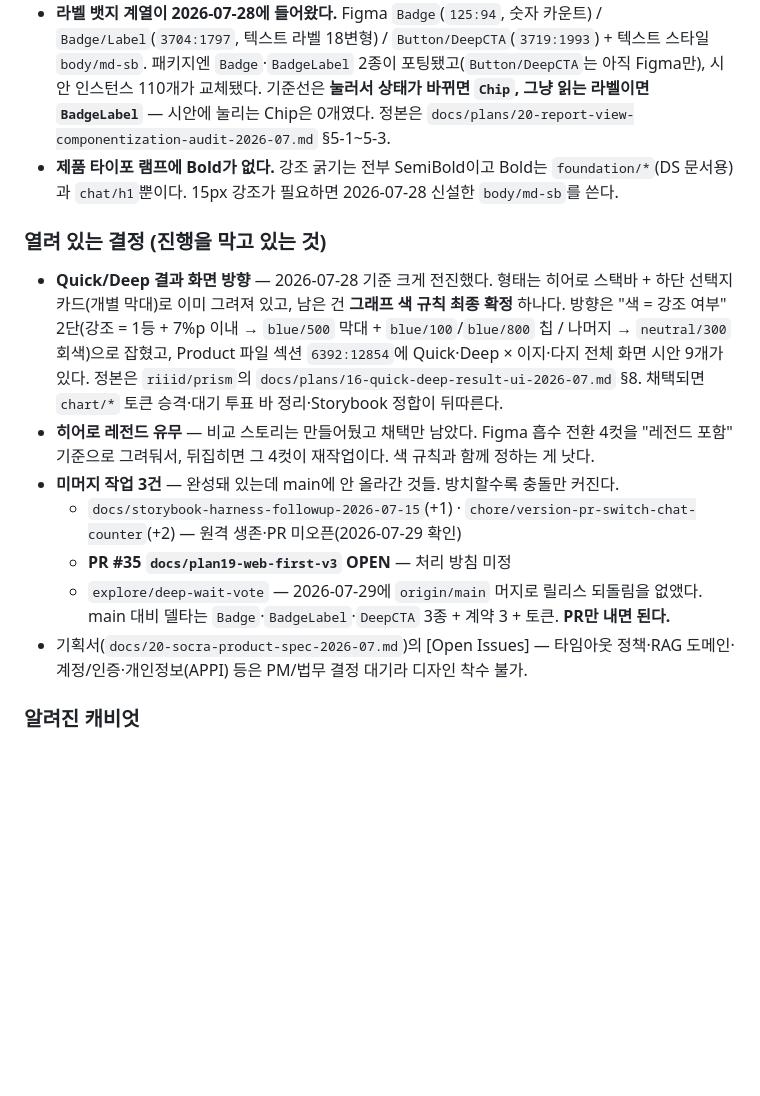
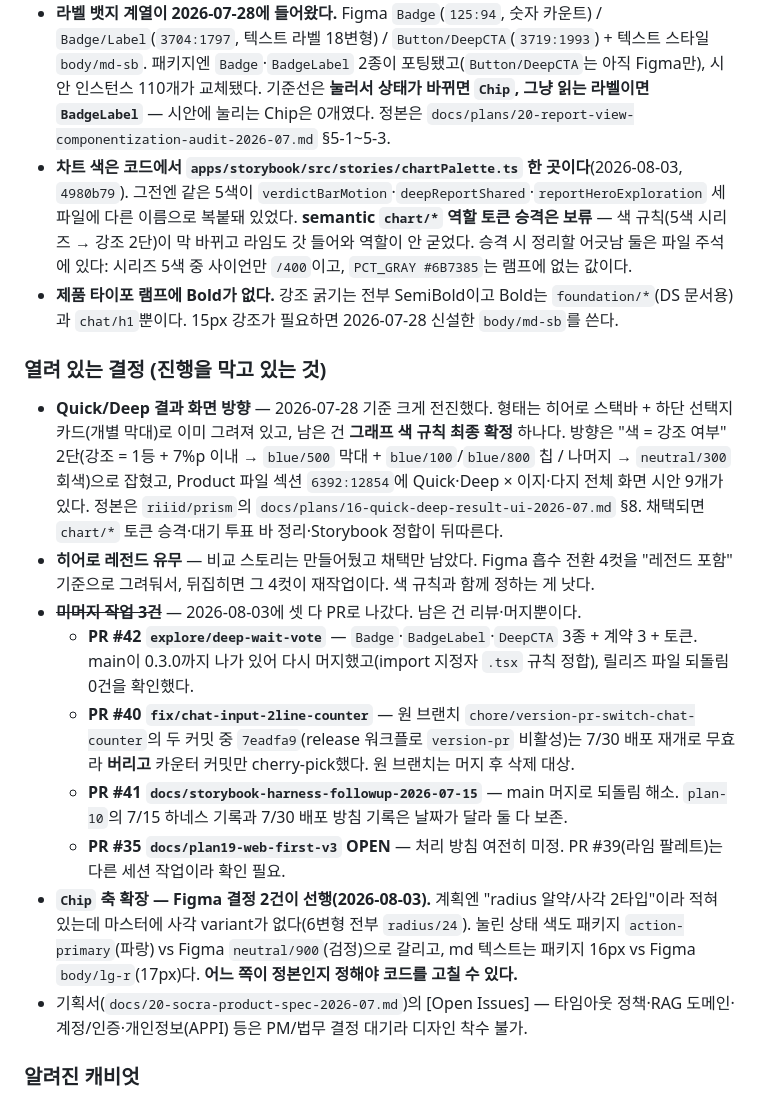
Before and after one commit to JumiJeong-design/Jumi-Worklog, a Markdown page: CONTEXT.md, the part around one of its changes. Rendered like a GitHub page; blank space fills up the shorter version.

Commit message:
docs(context): 8/3 반영 — 미머지 3건 PR 전환·차트 팔레트 단일화·감사표 수치 정정·병렬 팬아웃 캐비엇

```diff
--- a/CONTEXT.md
+++ b/CONTEXT.md
@@ -63,16 +63,19 @@
 - 외부 공유용 Storybook은 Chromatic **Build 124**(2026-07-14 수동 업로드, 172 stories). CI 자동 업로드 워크플로는 없어 필요할 때 `pnpm visual`을 수동 실행한다.
 - 문서 형식 게이트는 `.githooks/pre-commit`(→ `scripts/validate-design-system.sh`)으로 커밋 전 자동 실행된다. 새 클론은 `git config core.hooksPath .githooks` 필요.
 - **라벨 뱃지 계열이 2026-07-28에 들어왔다.** Figma `Badge`(`125:94`, 숫자 카운트) / `Badge/Label`(`3704:1797`, 텍스트 라벨 18변형) / `Button/DeepCTA`(`3719:1993`) + 텍스트 스타일 `body/md-sb`. 패키지엔 `Badge`·`BadgeLabel` 2종이 포팅됐고(`Button/DeepCTA`는 아직 Figma만), 시안 인스턴스 110개가 교체됐다. 기준선은 **눌러서 상태가 바뀌면 `Chip`, 그냥 읽는 라벨이면 `BadgeLabel`** — 시안에 눌리는 Chip은 0개였다. 정본은 `docs/plans/20-report-view-componentization-audit-2026-07.md` §5-1~5-3.
+- **차트 색은 코드에서 `apps/storybook/src/stories/chartPalette.ts` 한 곳이다**(2026-08-03, `4980b79`). 그전엔 같은 5색이 `verdictBarMotion`·`deepReportShared`·`reportHeroExploration` 세 파일에 다른 이름으로 복붙돼 있었다. **semantic `chart/*` 역할 토큰 승격은 보류** — 색 규칙(5색 시리즈 → 강조 2단)이 막 바뀌고 라임도 갓 들어와 역할이 안 굳었다. 승격 시 정리할 어긋남 둘은 파일 주석에 있다: 시리즈 5색 중 사이언만 `/400`이고, `PCT_GRAY #6B7385`는 램프에 없는 값이다.
 - **제품 타이포 램프에 Bold가 없다.** 강조 굵기는 전부 SemiBold이고 Bold는 `foundation/*`(DS 문서용)과 `chat/h1`뿐이다. 15px 강조가 필요하면 2026-07-28 신설한 `body/md-sb`를 쓴다.
 
 ### 열려 있는 결정 (진행을 막고 있는 것)
 
 - **Quick/Deep 결과 화면 방향** — 2026-07-28 기준 크게 전진했다. 형태는 히어로 스택바 + 하단 선택지 카드(개별 막대)로 이미 그려져 있고, 남은 건 **그래프 색 규칙 최종 확정** 하나다. 방향은 "색 = 강조 여부" 2단(강조 = 1등 + 7%p 이내 → `blue/500` 막대 + `blue/100`/`blue/800` 칩 / 나머지 → `neutral/300` 회색)으로 잡혔고, Product 파일 섹션 `6392:12854`에 Quick·Deep × 이지·다지 전체 화면 시안 9개가 있다. 정본은 `riiid/prism`의 `docs/plans/16-quick-deep-result-ui-2026-07.md` §8. 채택되면 `chart/*` 토큰 승격·대기 투표 바 정리·Storybook 정합이 뒤따른다.
 - **히어로 레전드 유무** — 비교 스토리는 만들어뒀고 채택만 남았다. Figma 흡수 전환 4컷을 "레전드 포함" 기준으로 그려둬서, 뒤집히면 그 4컷이 재작업이다. 색 규칙과 함께 정하는 게 낫다.
-- **미머지 작업 3건** — 완성돼 있는데 main에 안 올라간 것들. 방치할수록 충돌만 커진다.
-  - `docs/storybook-harness-followup-2026-07-15`(+1) · `chore/version-pr-switch-chat-counter`(+2) — 원격 생존·PR 미오픈(2026-07-29 확인)
-  - **PR #35 `docs/plan19-web-first-v3` OPEN** — 처리 방침 미정
-  - `explore/deep-wait-vote` — 2026-07-29에 `origin/main` 머지로 릴리스 되돌림을 없앴다. main 대비 델타는 `Badge`·`BadgeLabel`·`DeepCTA` 3종 + 계약 3 + 토큰. **PR만 내면 된다.**
+- ~~**미머지 작업 3건**~~ — 2026-08-03에 셋 다 PR로 나갔다. 남은 건 리뷰·머지뿐이다.
+  - **PR #42 `explore/deep-wait-vote`** — `Badge`·`BadgeLabel`·`DeepCTA` 3종 + 계약 3 + 토큰. main이 0.3.0까지 나가 있어 다시 머지했고(import 지정자 `.tsx` 규칙 정합), 릴리즈 파일 되돌림 0건을 확인했다.
+  - **PR #40 `fix/chat-input-2line-counter`** — 원 브랜치 `chore/version-pr-switch-chat-counter`의 두 커밋 중 `7eadfa9`(release 워크플로 `version-pr` 비활성)는 7/30 배포 재개로 무효라 **버리고** 카운터 커밋만 cherry-pick했다. 원 브랜치는 머지 후 삭제 대상.
+  - **PR #41 `docs/storybook-harness-followup-2026-07-15`** — main 머지로 되돌림 해소. `plan-10`의 7/15 하네스 기록과 7/30 배포 방침 기록은 날짜가 달라 둘 다 보존.
+  - **PR #35 `docs/plan19-web-first-v3` OPEN** — 처리 방침 여전히 미정. PR #39(라임 팔레트)는 다른 세션 작업이라 확인 필요.
+- **`Chip` 축 확장 — Figma 결정 2건이 선행(2026-08-03).** 계획엔 "radius 알약/사각 2타입"이라 적혀 있는데 마스터에 사각 variant가 없다(6변형 전부 `radius/24`). 눌린 상태 색도 패키지 `action-primary`(파랑) vs Figma `neutral/900`(검정)으로 갈리고, md 텍스트는 패키지 16px vs Figma `body/lg-r`(17px)다. **어느 쪽이 정본인지 정해야 코드를 고칠 수 있다.**
 - 기획서(`docs/20-socra-product-spec-2026-07.md`)의 [Open Issues] — 타임아웃 정책·RAG 도메인·계정/인증·개인정보(APPI) 등은 PM/법무 결정 대기라 디자인 착수 불가.
 
 ### 알려진 캐비엇
```
Also changed, not shown: other parts of CONTEXT.md (+6 -2 lines).
